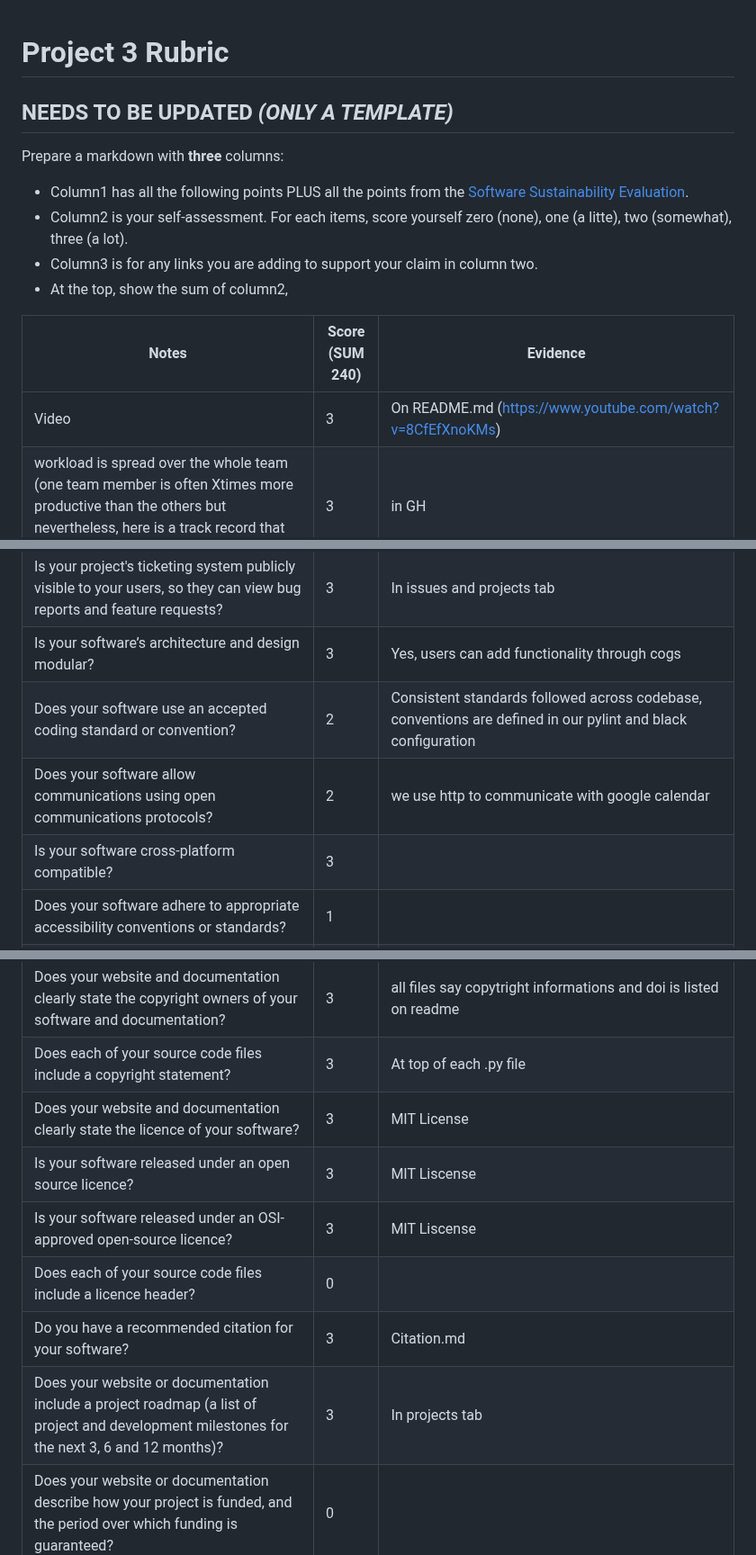
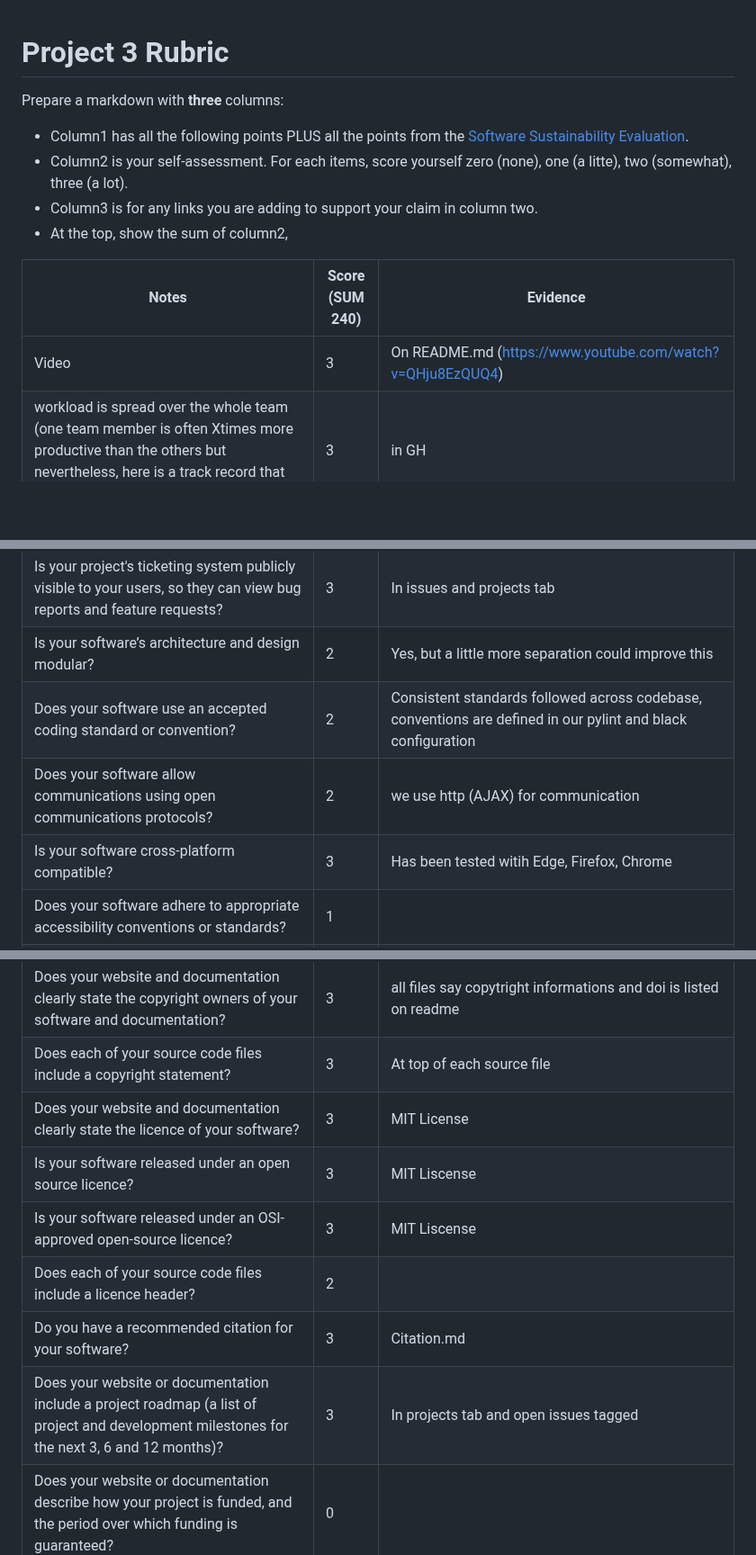
Before and after one commit to ychen-207523/BingeSuggest, a Markdown page: proj3/README.md, 3 parts joined by grey strips. Shown at 90% size. GitHub-like rendering; blank space fills up the shorter version.

```diff
--- a/proj3/README.md
+++ b/proj3/README.md
@@ -1,6 +1,4 @@
 # Project 3 Rubric
-
-## NEEDS TO BE UPDATED *(ONLY A TEMPLATE)*
 
 Prepare a  markdown  with **three** columns:
 
@@ -13,7 +11,7 @@ Prepare a  markdown  with **three** columns:
 
 | Notes| Score (SUM 240)| Evidence|
 |------|------|---------|
-| Video | 3 | On README.md (https://www.youtube.com/watch?v=8CfEfXnoKMs)
+| Video | 3 | On README.md (https://www.youtube.com/watch?v=QHju8EzQUQ4)
 |workload is spread over the whole team (one team member is often Xtimes more productive than the others but nevertheless, here is a track record that everyone is contributing a lot) | 3 | in GH
 | Number of commits|3|in GH|
 | Number of commits: by different people|3| in GH
@@ -65,10 +63,10 @@ Prepare a  markdown  with **three** columns:
 |Are e-mails to your support e-mail address received by more than one person?|3| All of our developers check the help email|
 |Does your project have a ticketing system to manage bug reports and feature requests?|3|In issues and projects tab|
 |Is your project's ticketing system publicly visible to your users, so they can view bug reports and feature requests?|3|In issues and projects tab|
-|Is your software’s architecture and design modular?|3|Yes, users can add functionality through cogs|
+|Is your software’s architecture and design modular?|2|Yes, but a little more separation could improve this|
 |Does your software use an accepted coding standard or convention?|2|Consistent standards followed across codebase, conventions are defined in our pylint and black configuration|
-|Does your software allow communications using open communications protocols?|2|we use http to communicate with google calendar|
-|Is your software cross-platform compatible?|3|
+|Does your software allow communications using open communications protocols?|2|we use http (AJAX) for communication|
+|Is your software cross-platform compatible?|3|Has been tested witih Edge, Firefox, Chrome|
 |Does your software adhere to appropriate accessibility conventions or standards?|1|
 |Does your documentation adhere to appropriate accessibility conventions or standards?|1|
 |Is your source code stored in a repository under revision control?|3|All code in github|
@@ -102,12 +100,12 @@ Prepare a  markdown  with **three** columns:
 |Is your contributions' policy publicly available?|3|In Contributing on Github|
 |Do contributors keep the copyright/IP of their contributions? |3|MIT license is used
 |Does your website and documentation clearly state the copyright owners of your software and documentation?|3|all files say copytright informations and doi is listed on readme
-|Does each of your source code files include a copyright statement?|3|At top of each .py file|
+|Does each of your source code files include a copyright statement?|3|At top of each source file|
 |Does your website and documentation clearly state the licence of your software?|3|MIT License
 |Is your software released under an open source licence?|3|MIT Liscense|
 |Is your software released under an OSI-approved open-source licence?|3|MIT Liscense|
-|Does each of your source code files include a licence header?|0|
+|Does each of your source code files include a licence header?|2|
 |Do you have a recommended citation for your software?|3|Citation.md|
-|Does your website or documentation include a project roadmap (a list of project and development milestones for the next 3, 6 and 12 months)?|3|In projects tab|
+|Does your website or documentation include a project roadmap (a list of project and development milestones for the next 3, 6 and 12 months)?|3|In projects tab and open issues tagged|
 |Does your website or documentation describe how your project is funded, and the period over which funding is guaranteed?|0|
 |Do you make timely announcements of the deprecation of components, APIs, etc.?|0|
```
Also changed, not shown: other parts of proj3/README.md (+2 -2 lines).
